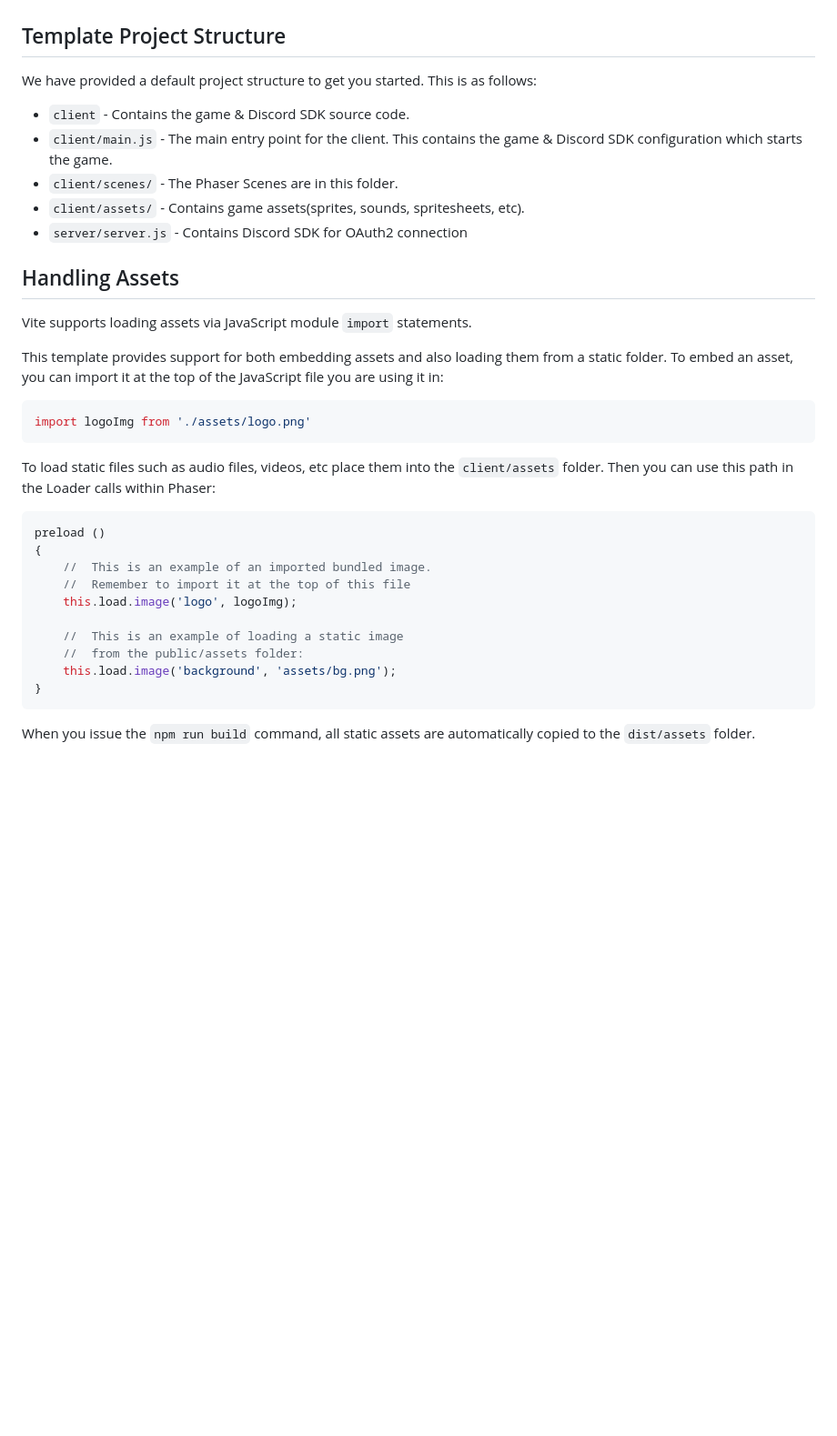
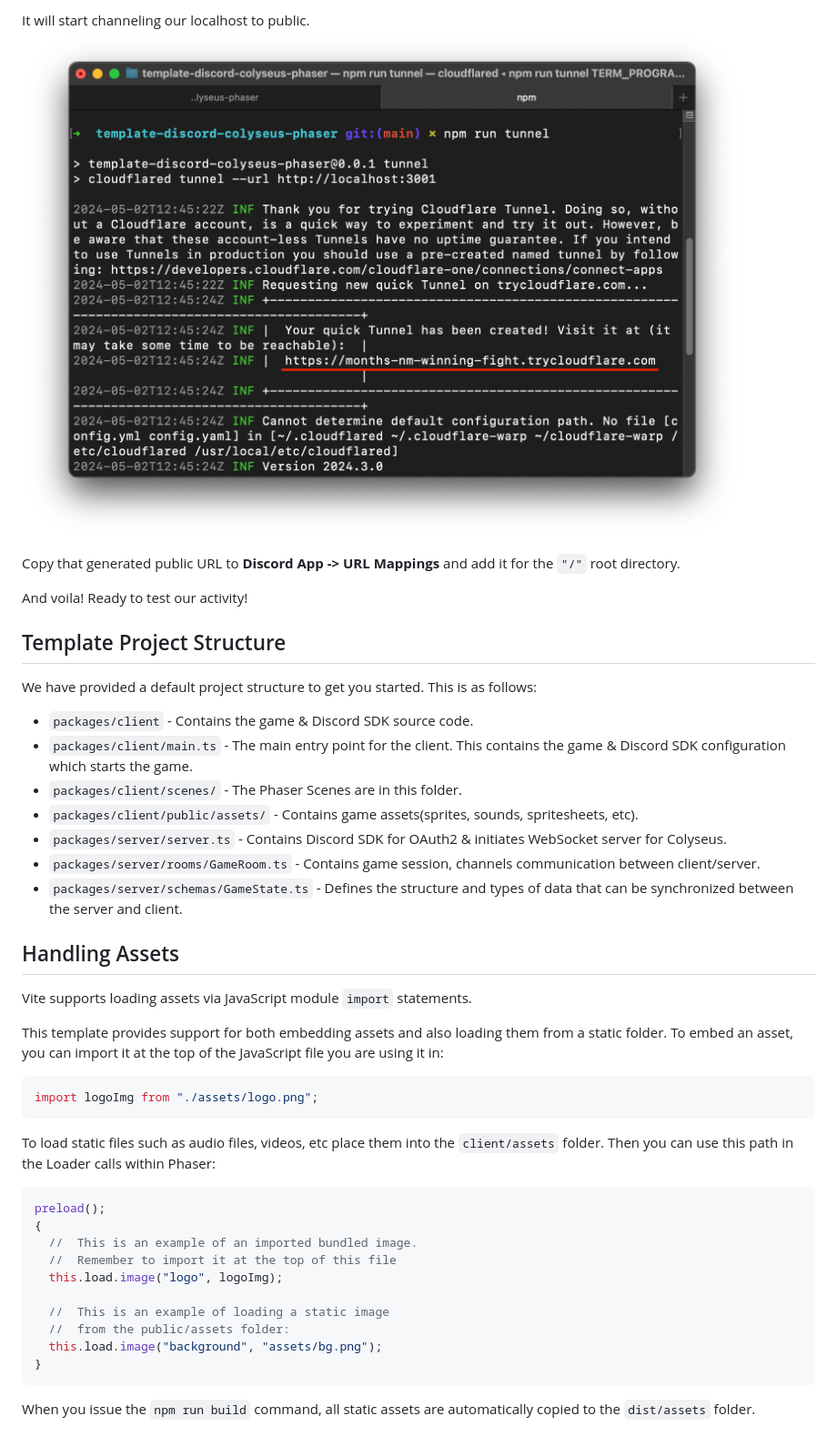
Before and after one commit to phaserjs/discord-multiplayer-template, a Markdown page: README.md, the part around the change printed below. Shown: that part at 91% size. GitHub-like rendering; pictures changed too: ss/cloudflared.png (added); blank space fills up the shorter version.

````diff
--- a/README.md
+++ b/README.md
@@ -8,13 +66,21 @@ Please work through our tutorial, as it was written to go with this template rep
+It will start channeling our localhost to public.
+![cloudflared](ss/cloudflared.png)
+
+Copy that generated public URL to **Discord App -> URL Mappings** and add it for the `"/"` root directory.
+
+And voila! Ready to test our activity!
 
 ## Template Project Structure
 
 We have provided a default project structure to get you started. This is as follows:
 
-- `client` - Contains the game & Discord SDK source code.
-- `client/main.js` - The main entry point for the client. This contains the game & Discord SDK configuration which starts the game.
-- `client/scenes/` - The Phaser Scenes are in this folder.
-- `client/assets/` - Contains game assets(sprites, sounds, spritesheets, etc).
-- `server/server.js` - Contains Discord SDK for OAuth2 connection
+- `packages/client` - Contains the game & Discord SDK source code.
+- `packages/client/main.ts` - The main entry point for the client. This contains the game & Discord SDK configuration which starts the game.
+- `packages/client/scenes/` - The Phaser Scenes are in this folder.
+- `packages/client/public/assets/` - Contains game assets(sprites, sounds, spritesheets, etc).
+- `packages/server/server.ts` - Contains Discord SDK for OAuth2 & initiates WebSocket server for Colyseus.
+- `packages/server/rooms/GameRoom.ts` - Contains game session, channels communication between client/server.
+- `packages/server/schemas/GameState.ts` - Defines the structure and types of data that can be synchronized between the server and client.
 
 ## Handling Assets
 
@@ -23,21 +89,21 @@ Vite supports loading assets via JavaScript module `import` statements.
 This template provides support for both embedding assets and also loading them from a static folder. To embed an asset, you can import it at the top of the JavaScript file you are using it in:
 
 ```js
-import logoImg from './assets/logo.png'
+import logoImg from "./assets/logo.png";
 ```
 
 To load static files such as audio files, videos, etc place them into the `client/assets` folder. Then you can use this path in the Loader calls within Phaser:
 
 ```js
-preload ()
+preload();
 {
-    //  This is an example of an imported bundled image.
-    //  Remember to import it at the top of this file
-    this.load.image('logo', logoImg);
+  //  This is an example of an imported bundled image.
+  //  Remember to import it at the top of this file
+  this.load.image("logo", logoImg);
 
-    //  This is an example of loading a static image
-    //  from the public/assets folder:
-    this.load.image('background', 'assets/bg.png');
+  //  This is an example of loading a static image
+  //  from the public/assets folder:
+  this.load.image("background", "assets/bg.png");
 }
 ```
 
````
Also changed, not shown: other parts of README.md (+61 -3 lines).
